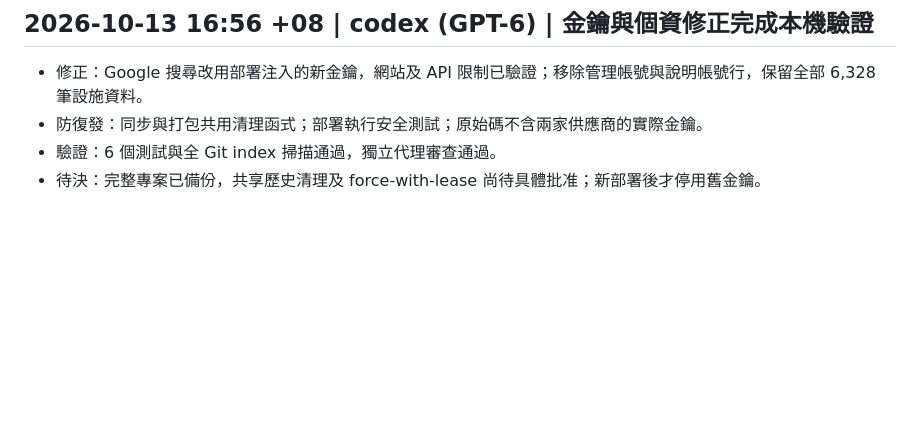
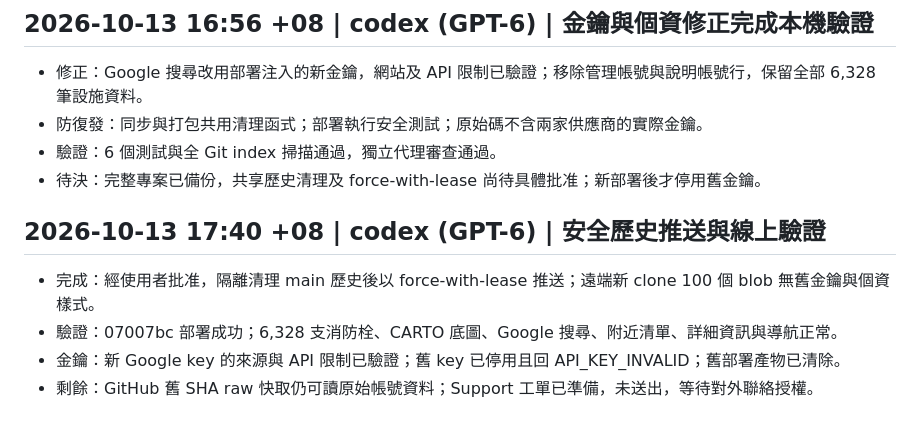
Before and after one commit to RTsai1202/fire-hydrant-map, a Markdown page: JOURNAL.md, the part around the change. GitHub-like rendering; blank space fills up the shorter version.

```diff
--- a/JOURNAL.md
+++ b/JOURNAL.md
@@ -29,3 +29,9 @@
 - 防復發：同步與打包共用清理函式；部署執行安全測試；原始碼不含兩家供應商的實際金鑰。
 - 驗證：6 個測試與全 Git index 掃描通過，獨立代理審查通過。
 - 待決：完整專案已備份，共享歷史清理及 force-with-lease 尚待具體批准；新部署後才停用舊金鑰。
+
+## 2026-10-13 17:40 +08 | codex (GPT-6) | 安全歷史推送與線上驗證
+- 完成：經使用者批准，隔離清理 main 歷史後以 force-with-lease 推送；遠端新 clone 100 個 blob 無舊金鑰與個資樣式。
+- 驗證：07007bc 部署成功；6,328 支消防栓、CARTO 底圖、Google 搜尋、附近清單、詳細資訊與導航正常。
+- 金鑰：新 Google key 的來源與 API 限制已驗證；舊 key 已停用且回 API_KEY_INVALID；舊部署產物已清除。
+- 剩餘：GitHub 舊 SHA raw 快取仍可讀原始帳號資料；Support 工單已準備，未送出，等待對外聯絡授權。
```
Also changed, not shown: docs/AI-HANDOFF.md (+18 -11 lines).
